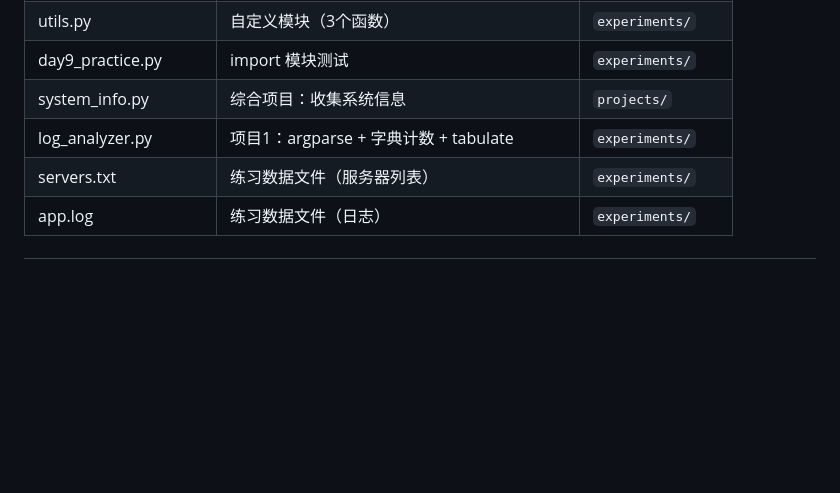
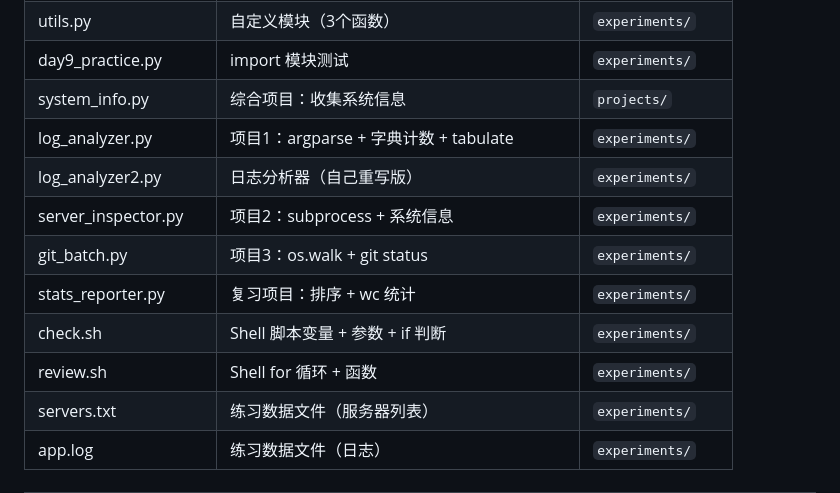
Before and after one commit to SunTao2022/devops-learning, a Markdown page: STUDY-NOTES.md, the part around one of its changes. Drawn GitHub-style; blank space fills up the shorter version.

```diff
--- a/STUDY-NOTES.md
+++ b/STUDY-NOTES.md
@@ -1139,6 +1283,12 @@ fi
 | day9_practice.py | import 模块测试 | `experiments/` |
 | system_info.py | 综合项目：收集系统信息 | `projects/` |
 | log_analyzer.py | 项目1：argparse + 字典计数 + tabulate | `experiments/` |
+| log_analyzer2.py | 日志分析器（自己重写版） | `experiments/` |
+| server_inspector.py | 项目2：subprocess + 系统信息 | `experiments/` |
+| git_batch.py | 项目3：os.walk + git status | `experiments/` |
+| stats_reporter.py | 复习项目：排序 + wc 统计 | `experiments/` |
+| check.sh | Shell 脚本变量 + 参数 + if 判断 | `experiments/` |
+| review.sh | Shell for 循环 + 函数 | `experiments/` |
 | servers.txt | 练习数据文件（服务器列表） | `experiments/` |
 | app.log | 练习数据文件（日志） | `experiments/` |
 
```
Also changed, not shown: other parts of STUDY-NOTES.md (+146 -2 lines).
